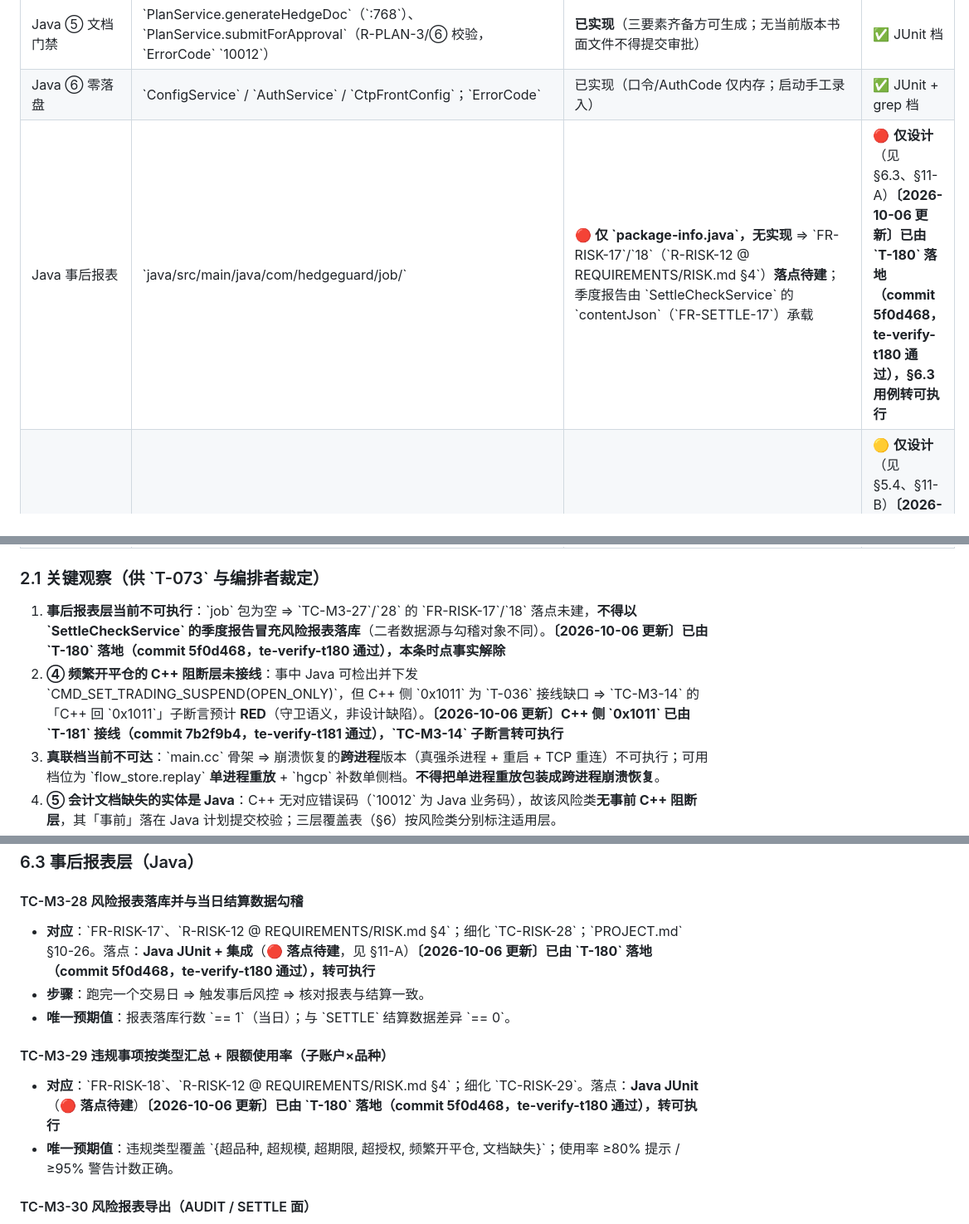
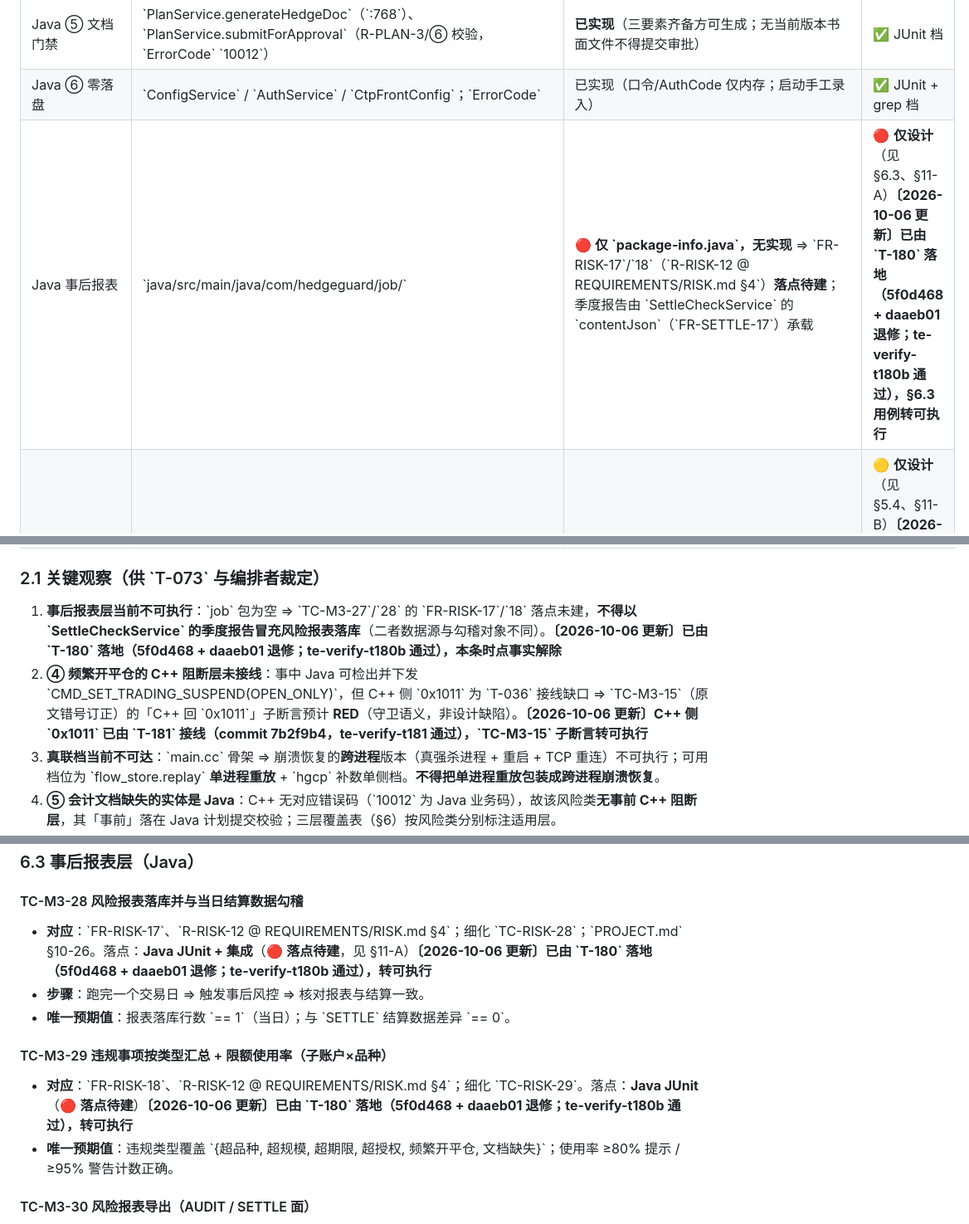
Before and after one commit to newbeans1118/hedge-guard, a Markdown page: docs/TEST_PLAN/M3.md, 3 parts joined by grey strips. Shown at 83% size. Drawn GitHub-style.

Commit message:
T-184 退修：M3.md 补 2 处同族残留（:132/:486）+ 5 处 te-verify-t180 引用配对订正 + :97 TC-M3-14→TC-M3-15 错号订正（te-verify-t184 TE-T184-001 中 / TE-T184-002 低 / O-1）

```diff
--- a/docs/TEST_PLAN/M3.md
+++ b/docs/TEST_PLAN/M3.md
@@ -87,14 +87,14 @@
 | Java \`risk_intraday\` | \`IntradayRiskMonitor\`（\`recordTrade\`/\`evaluate\`/\`current\`/\`suspendedSubAccounts\`）、\`RiskThresholds\`（冻结 \`CFG-05/05b/21\` 键常量）、\`MirrorMetricsCalculator.compute\`、\`IntradayEventFeed\`（\`HgcpEventListener\`）、\`MirrorStatusService\` | **已实现**；测试类 \`IntradayRiskMonitorTest\` / \`AbnormalOrderTrackerTest\` / \`MirrorMetricsCalculatorTest\` / \`IntradayEventFeedTest\` / \`RiskThresholdsTest\` / \`RiskIntradayNoSqlTest\` / \`MirrorStatusEndpointTest\` 在树 | ✅ JUnit 档 |
 | Java ⑤ 文档门禁 | \`PlanService.generateHedgeDoc\`（\`:768\`）、\`PlanService.submitForApproval\`（R-PLAN-3/⑥ 校验，\`ErrorCode\` \`10012\`） | **已实现**（三要素齐备方可生成；无当前版本书面文件不得提交审批） | ✅ JUnit 档 |
 | Java ⑥ 零落盘 | \`ConfigService\` / \`AuthService\` / \`CtpFrontConfig\`；\`ErrorCode\` | 已实现（口令/AuthCode 仅内存；启动手工录入） | ✅ JUnit + grep 档 |
-| Java 事后报表 | \`java/src/main/java/com/hedgeguard/job/\` | 🔴 **仅 \`package-info.java\`，无实现** ⇒ \`FR-RISK-17\`/\`18\`（\`R-RISK-12 @ REQUIREMENTS/RISK.md §4\`）**落点待建**；季度报告由 \`SettleCheckService\` 的 \`contentJson\`（\`FR-SETTLE-17\`）承载 | 🔴 **仅设计**（见 §6.3、§11-A）**〔2026-10-06 更新〕已由 \`T-180\` 落地（commit 5f0d468，te-verify-t180 通过），§6.3 用例转可执行** |
+| Java 事后报表 | \`java/src/main/java/com/hedgeguard/job/\` | 🔴 **仅 \`package-info.java\`，无实现** ⇒ \`FR-RISK-17\`/\`18\`（\`R-RISK-12 @ REQUIREMENTS/RISK.md §4\`）**落点待建**；季度报告由 \`SettleCheckService\` 的 \`contentJson\`（\`FR-SETTLE-17\`）承载 | 🔴 **仅设计**（见 §6.3、§11-A）**〔2026-10-06 更新〕已由 \`T-180\` 落地（5f0d468 + daaeb01 退修；te-verify-t180b 通过），§6.3 用例转可执行** |
 | C++ \`0x1011\` 消费点 | \`command_handler.cc:553\` 注记 | 🟡 \`CMD_SET_TRADING_SUSPEND\` 仅映射阈值键（\`risk.trading.suspend[.sub.N]\`）；**引擎判定侧 \`0x1011\` 归 \`T-036\` 接线、当前未接线**（诚实披露） | 🟡 **仅设计**（见 §5.4、§11-B）**〔2026-10-06 更新〕引擎判定侧 \`0x1011\` 已由 \`T-181\` 接线（commit 7b2f9b4，te-verify-t181 通过）** |
 | C++ \`hg-trading\` 主程序 | \`cpp/src/main.cc\` | **工程骨架**：不监听端口、不做握手 | ❌ 不可用于真联 |
 
 ### 2.1 关键观察（供 \`T-073\` 与编排者裁定）
 
-1. **事后报表层当前不可执行**：\`job\` 包为空 ⇒ \`TC-M3-27\`/\`28\` 的 \`FR-RISK-17\`/\`18\` 落点未建，**不得以 \`SettleCheckService\` 的季度报告冒充风险报表落库**（二者数据源与勾稽对象不同）。**〔2026-10-06 更新〕已由 \`T-180\` 落地（commit 5f0d468，te-verify-t180 通过），本条时点事实解除**
-2. **④ 频繁开平仓的 C++ 阻断层未接线**：事中 Java 可检出并下发 \`CMD_SET_TRADING_SUSPEND(OPEN_ONLY)\`，但 C++ 侧 \`0x1011\` 为 \`T-036\` 接线缺口 ⇒ \`TC-M3-14\` 的「C++ 回 \`0x1011\`」子断言预计 **RED**（守卫语义，非设计缺陷）。**〔2026-10-06 更新〕C++ 侧 \`0x1011\` 已由 \`T-181\` 接线（commit 7b2f9b4，te-verify-t181 通过），\`TC-M3-14\` 子断言转可执行**
+1. **事后报表层当前不可执行**：\`job\` 包为空 ⇒ \`TC-M3-27\`/\`28\` 的 \`FR-RISK-17\`/\`18\` 落点未建，**不得以 \`SettleCheckService\` 的季度报告冒充风险报表落库**（二者数据源与勾稽对象不同）。**〔2026-10-06 更新〕已由 \`T-180\` 落地（5f0d468 + daaeb01 退修；te-verify-t180b 通过），本条时点事实解除**
+2. **④ 频繁开平仓的 C++ 阻断层未接线**：事中 Java 可检出并下发 \`CMD_SET_TRADING_SUSPEND(OPEN_ONLY)\`，但 C++ 侧 \`0x1011\` 为 \`T-036\` 接线缺口 ⇒ \`TC-M3-15\`（原文错号订正）的「C++ 回 \`0x1011\`」子断言预计 **RED**（守卫语义，非设计缺陷）。**〔2026-10-06 更新〕C++ 侧 \`0x1011\` 已由 \`T-181\` 接线（commit 7b2f9b4，te-verify-t181 通过），\`TC-M3-15\` 子断言转可执行**
 3. **真联档当前不可达**：\`main.cc\` 骨架 ⇒ 崩溃恢复的**跨进程**版本（真强杀进程 + 重启 + TCP 重连）不可执行；可用档位为 \`flow_store.replay\` **单进程重放** + \`hgcp\` 补数单侧档。**不得把单进程重放包装成跨进程崩溃恢复**。
 4. **⑤ 会计文档缺失的实体是 Java**：C++ 无对应错误码（\`10012\` 为 Java 业务码），故该风险类**无事前 C++ 阻断层**，其「事前」落在 Java 计划提交校验；三层覆盖表（§6）按风险类分别标注适用层。
 
@@ -337,13 +337,13 @@
 
 #### TC-M3-28 风险报表落库并与当日结算数据勾稽
 
-- **对应**：\`FR-RISK-17\`、\`R-RISK-12 @ REQUIREMENTS/RISK.md §4\`；细化 \`TC-RISK-28\`；\`PROJECT.md\` §10-26。落点：**Java JUnit + 集成**（🔴 **落点待建**，见 §11-A）**〔2026-10-06 更新〕已由 \`T-180\` 落地（commit 5f0d468，te-verify-t180 通过），转可执行**
+- **对应**：\`FR-RISK-17\`、\`R-RISK-12 @ REQUIREMENTS/RISK.md §4\`；细化 \`TC-RISK-28\`；\`PROJECT.md\` §10-26。落点：**Java JUnit + 集成**（🔴 **落点待建**，见 §11-A）**〔2026-10-06 更新〕已由 \`T-180\` 落地（5f0d468 + daaeb01 退修；te-verify-t180b 通过），转可执行**
 - **步骤**：跑完一个交易日 ⇒ 触发事后风控 ⇒ 核对报表与结算一致。
 - **唯一预期值**：报表落库行数 \`== 1\`（当日）；与 \`SETTLE\` 结算数据差异 \`== 0\`。
 
 #### TC-M3-29 违规事项按类型汇总 + 限额使用率（子账户×品种）
 
-- **对应**：\`FR-RISK-18\`、\`R-RISK-12 @ REQUIREMENTS/RISK.md §4\`；细化 \`TC-RISK-29\`。落点：**Java JUnit**（🔴 **落点待建**）**〔2026-10-06 更新〕已由 \`T-180\` 落地（commit 5f0d468，te-verify-t180 通过），转可执行**
+- **对应**：\`FR-RISK-18\`、\`R-RISK-12 @ REQUIREMENTS/RISK.md §4\`；细化 \`TC-RISK-29\`。落点：**Java JUnit**（🔴 **落点待建**）**〔2026-10-06 更新〕已由 \`T-180\` 落地（5f0d468 + daaeb01 退修；te-verify-t180b 通过），转可执行**
 - **唯一预期值**：违规类型覆盖 \`{超品种, 超规模, 超期限, 超授权, 频繁开平仓, 文档缺失}\`；使用率 ≥80% 提示 / ≥95% 警告计数正确。
 
 #### TC-M3-30 风险报表导出（AUDIT / SETTLE 面）
```
Also changed, not shown: other parts of docs/TEST_PLAN/M3.md (+3 -3 lines).
